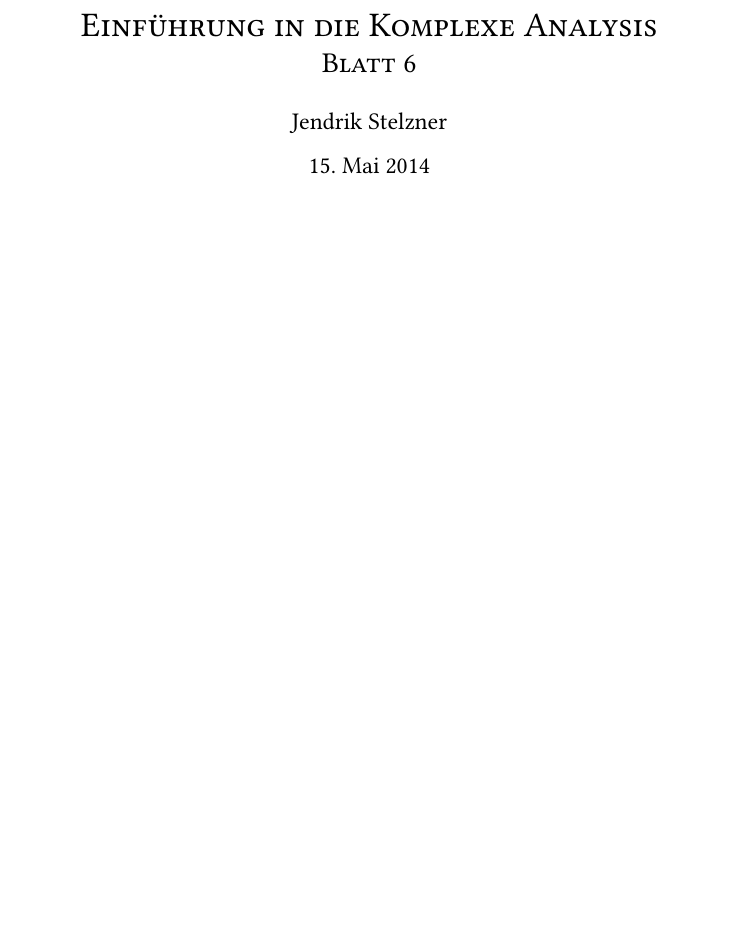
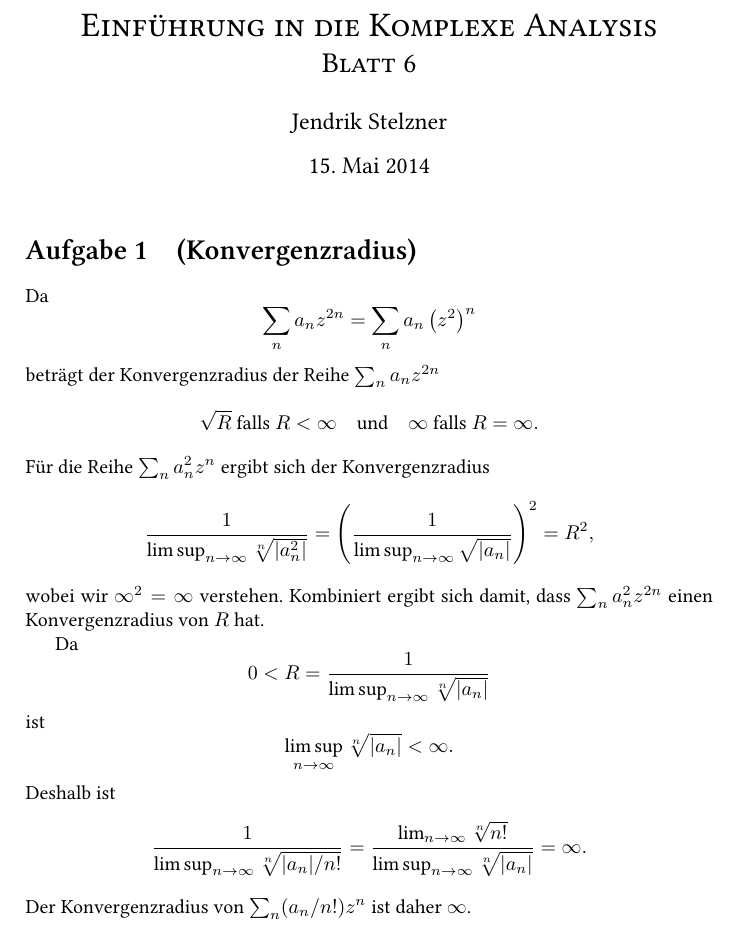
Before and after one commit to cionx/Komplexe-Analysis, a LaTeX document (Blatt 6/Komplexe 6.tex): part of the page, cut so that both start at the same text, the shorter picture padded with empty space. Compiled offline with XeLaTeX.

Commit message:
Blatt 6: Aufgabe 1 getippt.

```diff
--- a/Blatt 6/Komplexe 6.tex
+++ b/Blatt 6/Komplexe 6.tex
@@ -18,4 +18,45 @@
 
 
 
+\section{(Konvergenzradius)}
+Da
+\[
+ \sum_n a_n z^{2n}
+ = \sum_n a_n \left(z^2\right)^n
+\]
+beträgt der Konvergenzradius der Reihe $\sum_n a_n z^{2n}$
+\[
+ \sqrt{R} \text{ falls } R < \infty \quad \text{und} \quad \infty \text{ falls } R = \infty.
+\]
+Für die Reihe $\sum_n a_n^2 z^n$ ergibt sich der Konvergenzradius
+\[
+ \frac{1}{\limsup_{n \to \infty} \sqrt[n]{|a_n^2|}}
+ = \left( \frac{1}{\limsup_{n \to \infty} \sqrt{|a_n|}} \right)^2
+ = R^2,
+\]
+wobei wir $\infty^2 = \infty$ verstehen. Kombiniert ergibt sich damit, dass $\sum_n a_n^2 z^{2n}$ einen Konvergenzradius von $R$ hat.
+
+Da
+\[
+ 0 < R = \frac{1}{\limsup_{n \to \infty} \sqrt[n]{|a_n|}}
+\]
+ist
+\[
+ \limsup_{n \to \infty} \sqrt[n]{|a_n|} < \infty.
+\]
+Deshalb ist
+\[
+ \frac{1}{\limsup_{n \to \infty} \sqrt[n]{|a_n|/n!}}
+ = \frac{\lim_{n \to \infty} \sqrt[n]{n!}}{\limsup_{n \to \infty} \sqrt[n]{|a_n|}}
+ = \infty.
+\]
+Der Konvergenzradius von $\sum_n (a_n/n!) z^n$ ist daher $\infty$.
+
+
+
+
+
+
+
+
 \end{document}
```
Also changed, not shown: Blatt 6/Komplexe 6.pdf.
